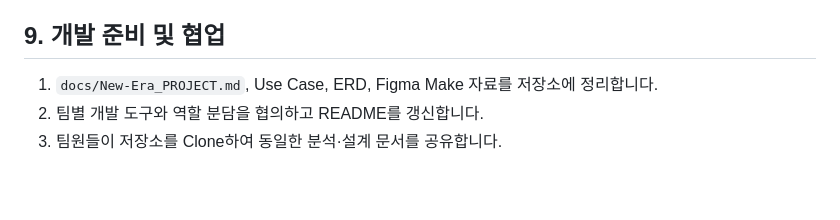
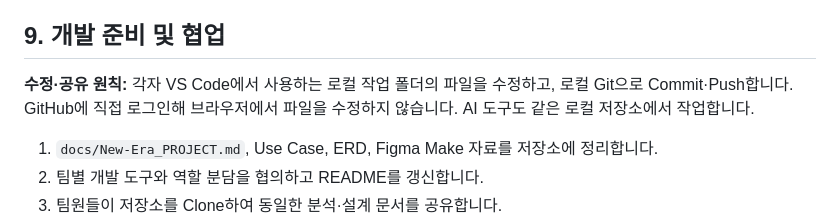
Before and after one commit to qkrrjsdud101010-ops/campus-rent, a Markdown page: README.md, the part around the change. Drawn GitHub-style; blank space fills up the shorter version.

Commit message:
docs: 대화 기록 및 로컬 수정·Git 공유 원칙 반영
- 이전 대화 기록 커밋의 원격 반영 결과 기록
- VS Code 로컬 작업 폴더에서 수정하고 로컬 Git으로 공유하는 원칙 명시
- GitHub 브라우저 로그인·웹 편집으로 파일을 수정하지 않는 사용자 지침 반영

```diff
--- a/README.md
+++ b/README.md
@@ -112,6 +112,8 @@ campus-rent/
 
 ## 9. 개발 준비 및 협업
 
+**수정·공유 원칙:** 각자 VS Code에서 사용하는 로컬 작업 폴더의 파일을 수정하고, 로컬 Git으로 Commit·Push합니다. GitHub에 직접 로그인해 브라우저에서 파일을 수정하지 않습니다. AI 도구도 같은 로컬 저장소에서 작업합니다.
+
 1. `docs/New-Era_PROJECT.md`, Use Case, ERD, Figma Make 자료를 저장소에 정리합니다.
 2. 팀별 개발 도구와 역할 분담을 협의하고 README를 갱신합니다.
 3. 팀원들이 저장소를 Clone하여 동일한 분석·설계 문서를 공유합니다.
```
Also changed, not shown: docs/worklogs/2026-10-28-session.md (+8 -0 lines).
